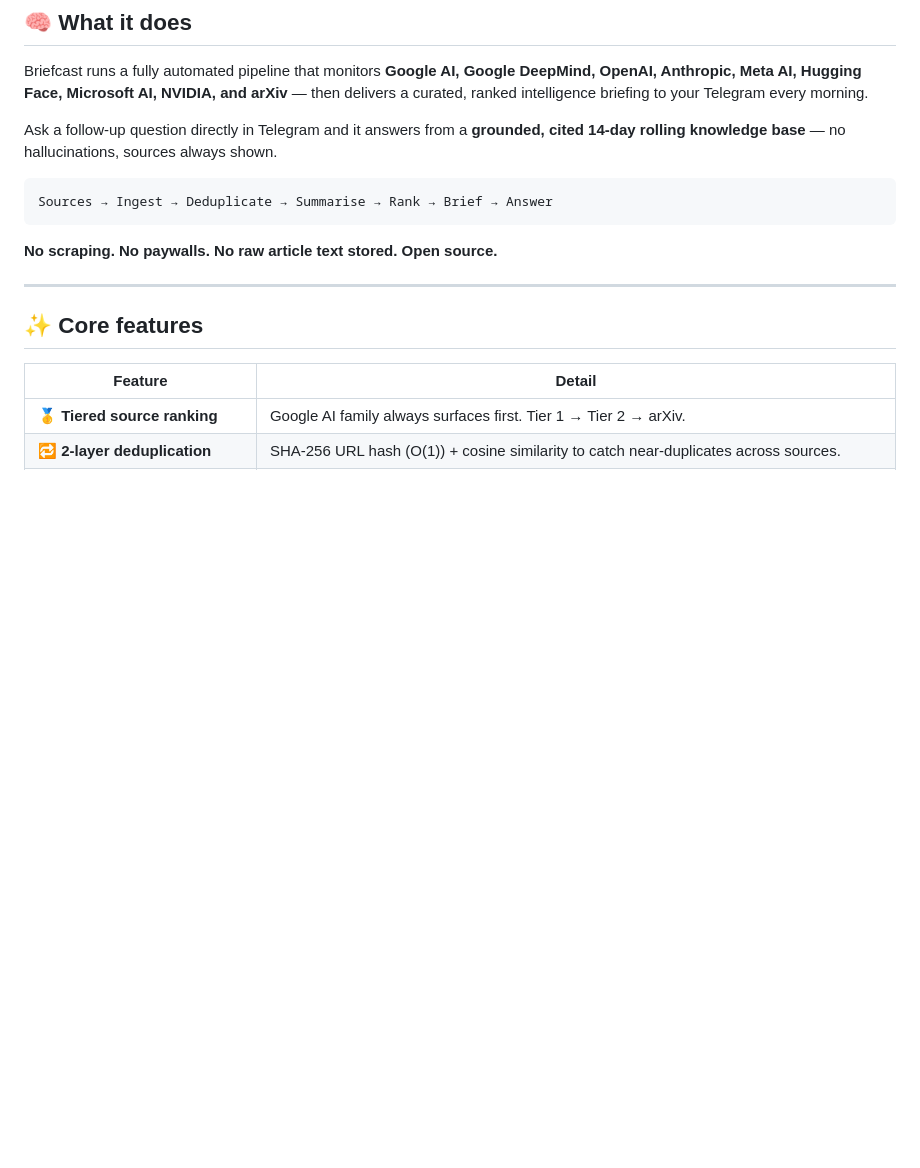
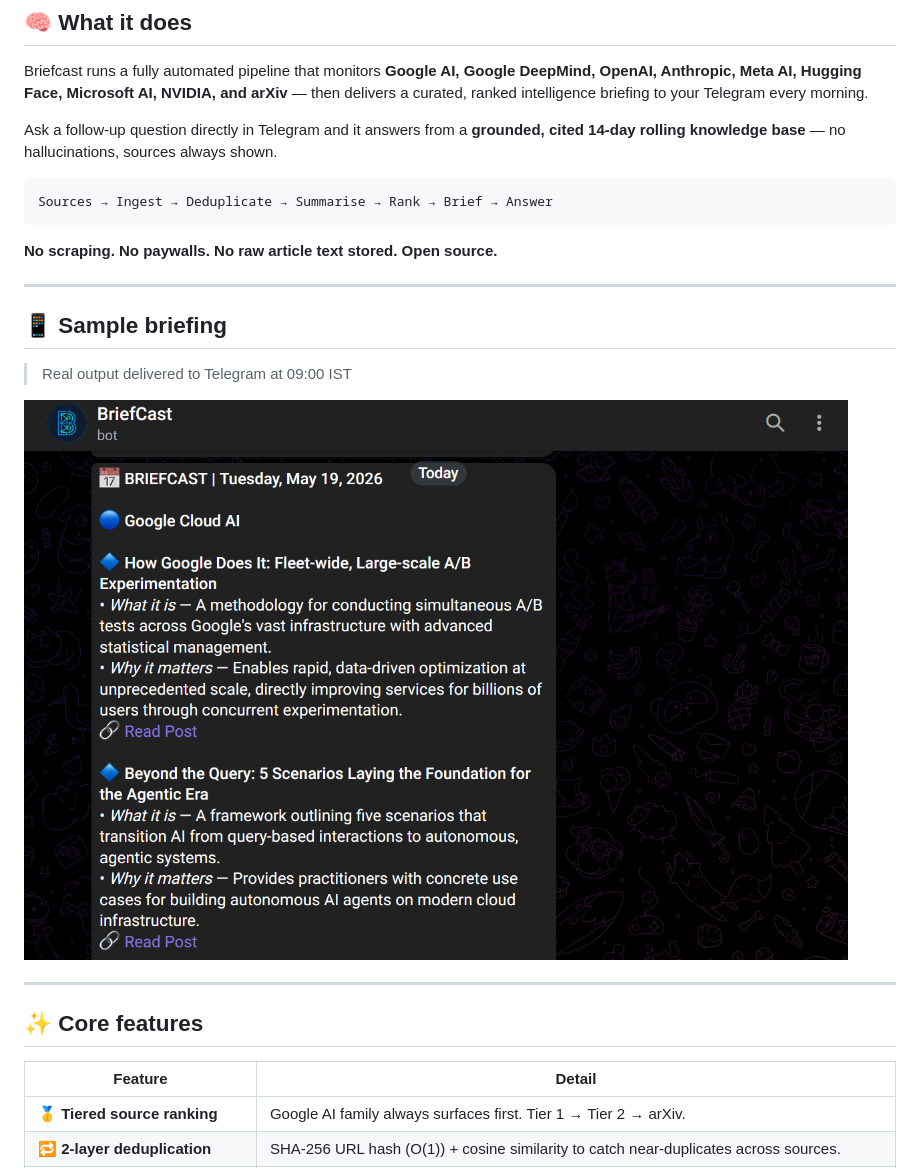
Before and after one commit to SID-SURANGE/briefcast, a Markdown page: README.md, the part around the change. Drawn GitHub-style; pictures changed too: docs/images/Sample_brief.png (added); blank space fills up the shorter version.

Commit message:
Added snapshot for sample brief

````diff
--- a/README.md
+++ b/README.md
@@ -25,6 +25,14 @@ Sources → Ingest → Deduplicate → Summarise → Rank → Brief → Answer
 ```
 
 **No scraping. No paywalls. No raw article text stored. Open source.**
+
+---
+
+## 📱 Sample briefing
+
+> Real output delivered to Telegram at 09:00 IST
+
+![Sample Briefcast briefing in Telegram](docs/images/Sample_brief.png)
 
 ---
 
````
Also changed, not shown: docs/architecture.md (+6 -0 lines).
